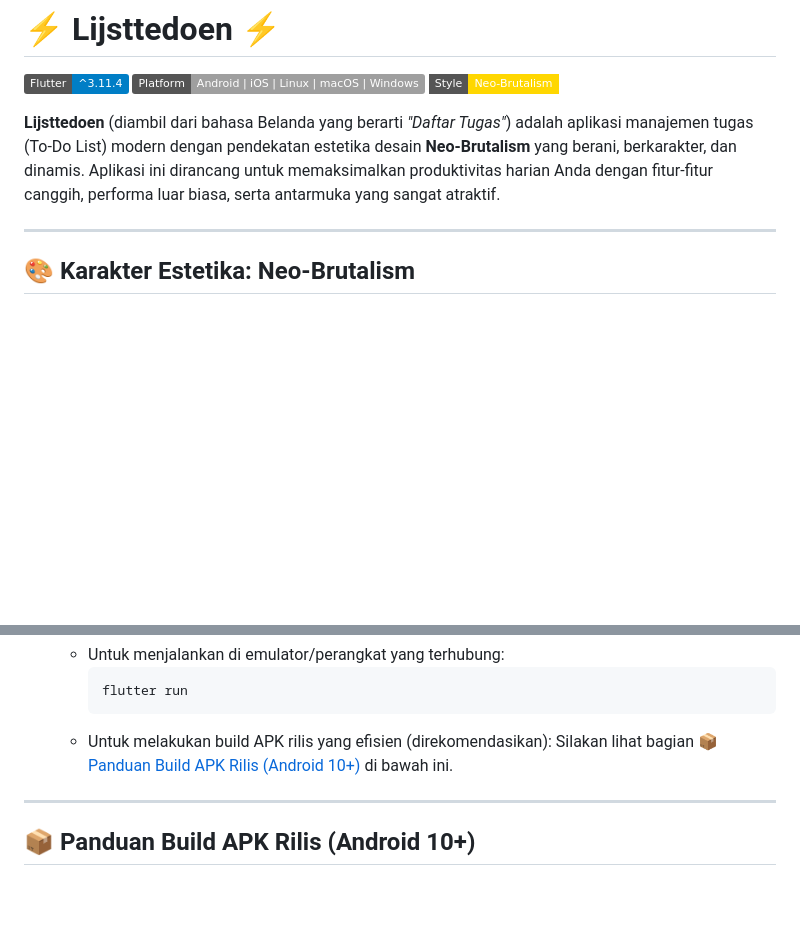
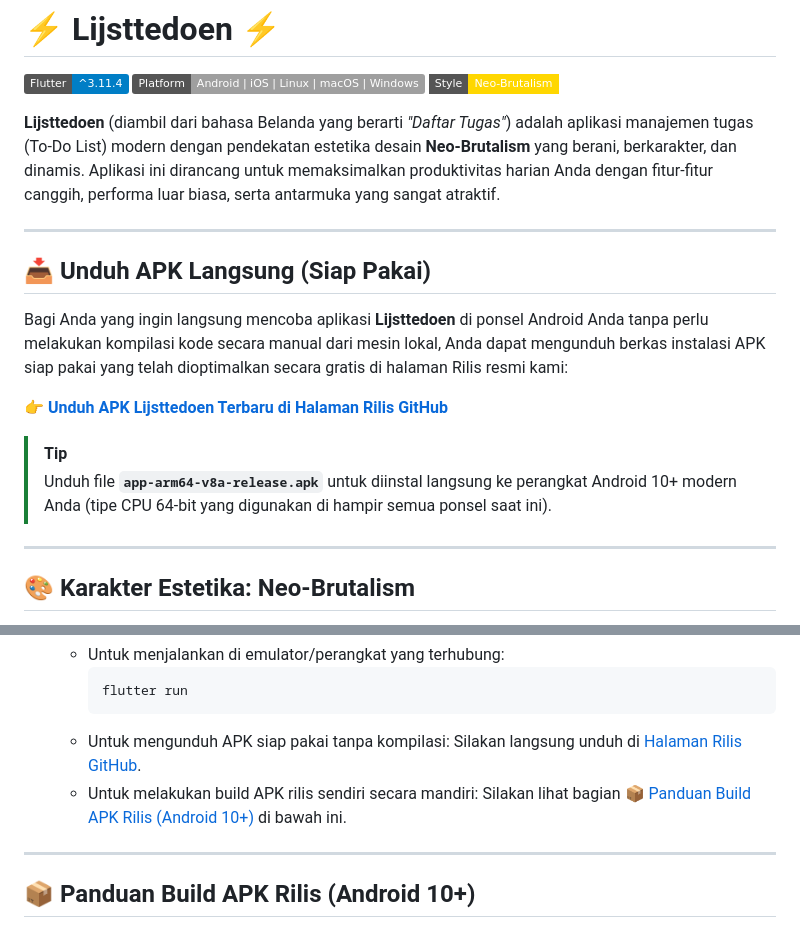
Before and after one commit to Chanifg/Lijsttedoen, a Markdown page: README.md, 2 parts joined by grey strips. Drawn GitHub-style; badges without logos; blank space fills up the shorter version.

Commit message:
Docs: Update README.md with direct APK download links to GitHub Releases

````diff
--- a/README.md
+++ b/README.md
@@ -5,6 +5,17 @@
 [![Theme](https://img.shields.io/badge/Style-Neo--Brutalism-FFD700.svg?style=flat-square)](#)
 
 **Lijsttedoen** (diambil dari bahasa Belanda yang berarti *"Daftar Tugas"*) adalah aplikasi manajemen tugas (To-Do List) modern dengan pendekatan estetika desain **Neo-Brutalism** yang berani, berkarakter, dan dinamis. Aplikasi ini dirancang untuk memaksimalkan produktivitas harian Anda dengan fitur-fitur canggih, performa luar biasa, serta antarmuka yang sangat atraktif.
+
+---
+
+## 📥 Unduh APK Langsung (Siap Pakai)
+
+Bagi Anda yang ingin langsung mencoba aplikasi **Lijsttedoen** di ponsel Android Anda tanpa perlu melakukan kompilasi kode secara manual dari mesin lokal, Anda dapat mengunduh berkas instalasi APK siap pakai yang telah dioptimalkan secara gratis di halaman Rilis resmi kami:
+
+👉 **[Unduh APK Lijsttedoen Terbaru di Halaman Rilis GitHub](https://github.com/Chanifg/Lijsttedoen/releases)**
+
+> [!TIP]
+> Unduh file **`app-arm64-v8a-release.apk`** untuk diinstal langsung ke perangkat Android 10+ modern Anda (tipe CPU 64-bit yang digunakan di hampir semua ponsel saat ini).
 
 ---
 
@@ -112,8 +123,10 @@ Ikuti panduan berikut untuk menjalankan proyek ini di mesin lokal Anda:
      ```bash
      flutter run
      ```
-   * Untuk melakukan build APK rilis yang efisien (direkomendasikan):
-     Silakan lihat bagian [📦 Panduan Build APK Rilis (Android 10+)](#-panduan-build-apk-rilis-android-10) di bawah ini.
+    * Untuk mengunduh APK siap pakai tanpa kompilasi:
+      Silakan langsung unduh di [Halaman Rilis GitHub](https://github.com/Chanifg/Lijsttedoen/releases).
+    * Untuk melakukan build APK rilis sendiri secara mandiri:
+      Silakan lihat bagian [📦 Panduan Build APK Rilis (Android 10+)](#-panduan-build-apk-rilis-android-10) di bawah ini.
 
 ---
 
````
